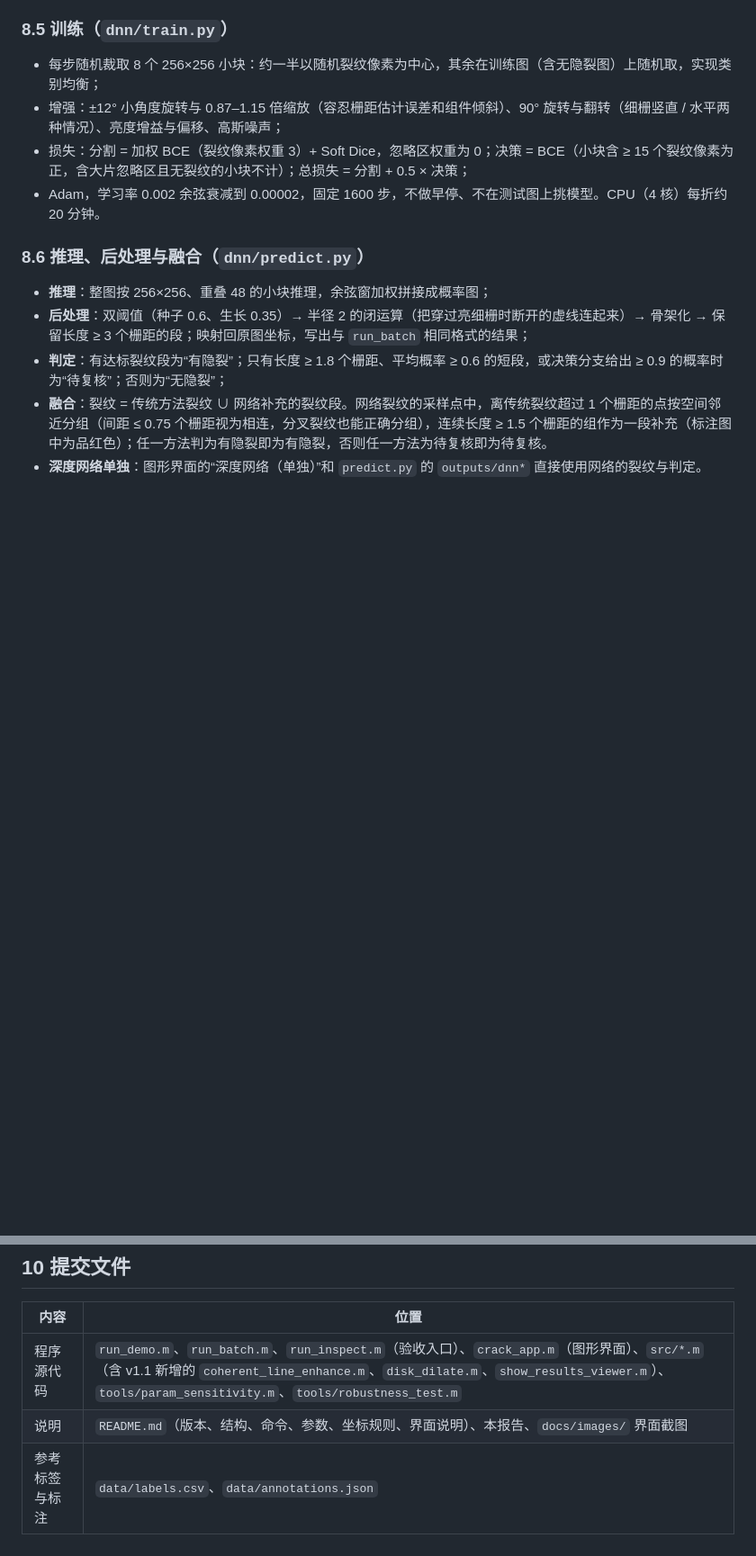
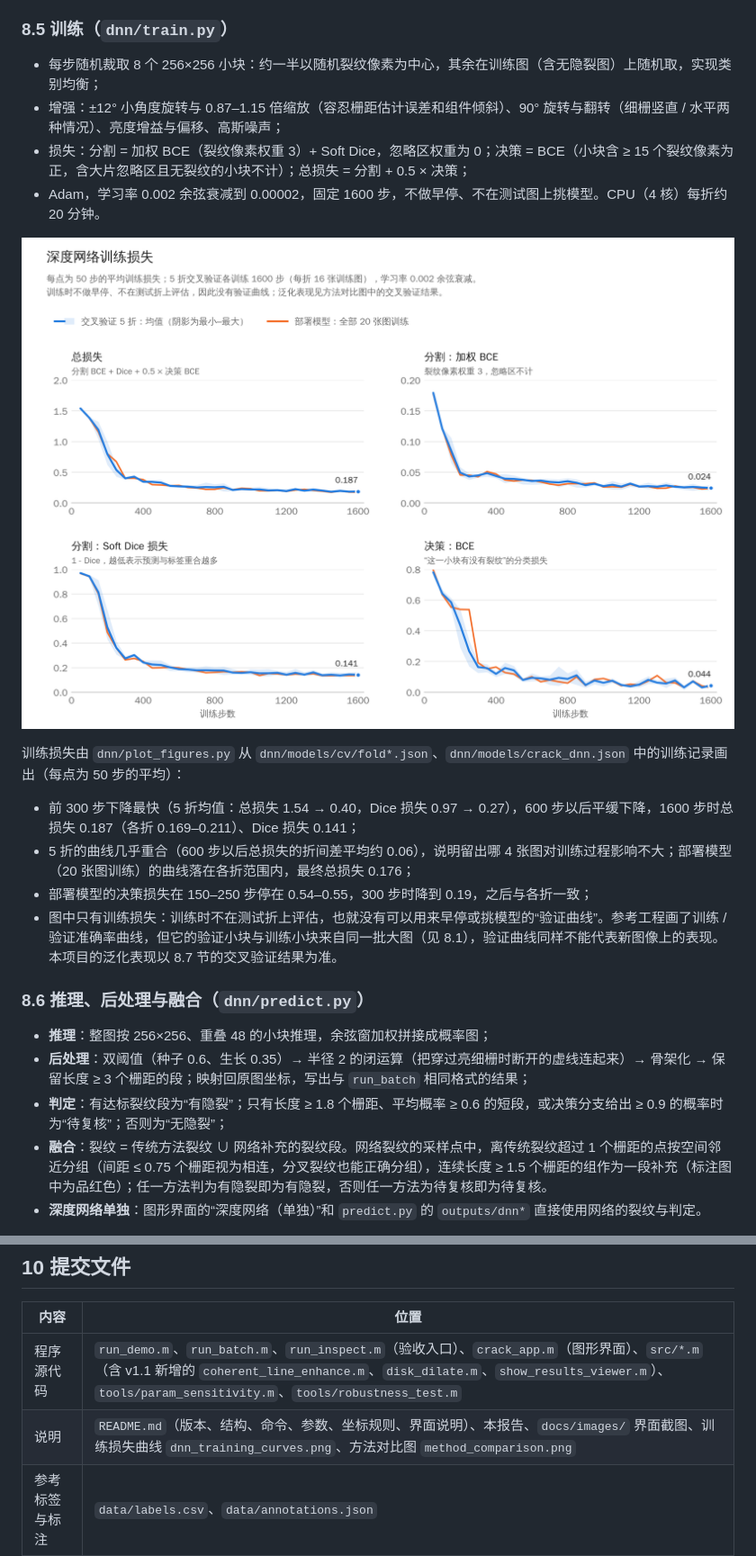
Before and after one commit to kongfanye/hw-5, a Markdown page: docs/设计报告.md, 2 parts joined by grey strips. Shown at 90% size. Rendered like a GitHub page; pictures changed too: docs/images/dnn_training_curves.png (added); blank space fills up the shorter version.

```diff
--- a/docs/设计报告.md
+++ b/docs/设计报告.md
@@ -487,6 +487,15 @@ zHigh = 5.5 时 cracked_06 不再变为待复核，因为它的主裂纹现在
 - 损失：分割 = 加权 BCE（裂纹像素权重 3）+ Soft Dice，忽略区权重为 0；决策 = BCE（小块含 ≥ 15 个裂纹像素为正，含大片忽略区且无裂纹的小块不计）；总损失 = 分割 + 0.5 × 决策；
 - Adam，学习率 0.002 余弦衰减到 0.00002，固定 1600 步，不做早停、不在测试图上挑模型。CPU（4 核）每折约 20 分钟。
 
+![深度网络训练损失：5 折交叉验证（均值与最小–最大范围）和部署模型](images/dnn_training_curves.png)
+
+训练损失由 `dnn/plot_figures.py` 从 `dnn/models/cv/fold*.json`、`dnn/models/crack_dnn.json` 中的训练记录画出（每点为 50 步的平均）：
+
+- 前 300 步下降最快（5 折均值：总损失 1.54 → 0.40，Dice 损失 0.97 → 0.27），600 步以后平缓下降，1600 步时总损失 0.187（各折 0.169–0.211）、Dice 损失 0.141；
+- 5 折的曲线几乎重合（600 步以后总损失的折间差平均约 0.06），说明留出哪 4 张图对训练过程影响不大；部署模型（20 张图训练）的曲线落在各折范围内，最终总损失 0.176；
+- 部署模型的决策损失在 150–250 步停在 0.54–0.55，300 步时降到 0.19，之后与各折一致；
+- 图中只有训练损失：训练时不在测试折上评估，也就没有可以用来早停或挑模型的“验证曲线”。参考工程画了训练 / 验证准确率曲线，但它的验证小块与训练小块来自同一批大图（见 8.1），验证曲线同样不能代表新图像上的表现。本项目的泛化表现以 8.7 节的交叉验证结果为准。
+
 ### 8.6 推理、后处理与融合（`dnn/predict.py`）
 
 - **推理**：整图按 256×256、重叠 48 的小块推理，余弦窗加权拼接成概率图；
@@ -563,7 +576,7 @@ zHigh = 5.5 时 cracked_06 不再变为待复核，因为它的主裂纹现在
 | 内容 | 位置 |
 | --- | --- |
 | 程序源代码 | `run_demo.m`、`run_batch.m`、`run_inspect.m`（验收入口）、`crack_app.m`（图形界面）、`src/*.m`（含 v1.1 新增的 `coherent_line_enhance.m`、`disk_dilate.m`、`show_results_viewer.m`）、`tools/param_sensitivity.m`、`tools/robustness_test.m` |
-| 说明 | `README.md`（版本、结构、命令、参数、坐标规则、界面说明）、本报告、`docs/images/` 界面截图 |
+| 说明 | `README.md`（版本、结构、命令、参数、坐标规则、界面说明）、本报告、`docs/images/` 界面截图、训练损失曲线 `dnn_training_curves.png`、方法对比图 `method_comparison.png` |
 | 参考标签与标注 | `data/labels.csv`、`data/annotations.json` |
 | 改进法结果 | `outputs/results.csv`、`outputs/defects.json`、`outputs/overlays/`、`outputs/masks/`、`outputs/debug/` |
 | 基线结果 | `outputs/baseline/`（同结构） |
```
Also changed, not shown: other parts of docs/设计报告.md (+5 -1 lines), README.md (+10 -1 lines), docs/images/method_comparison.png (added), 3 other files.
